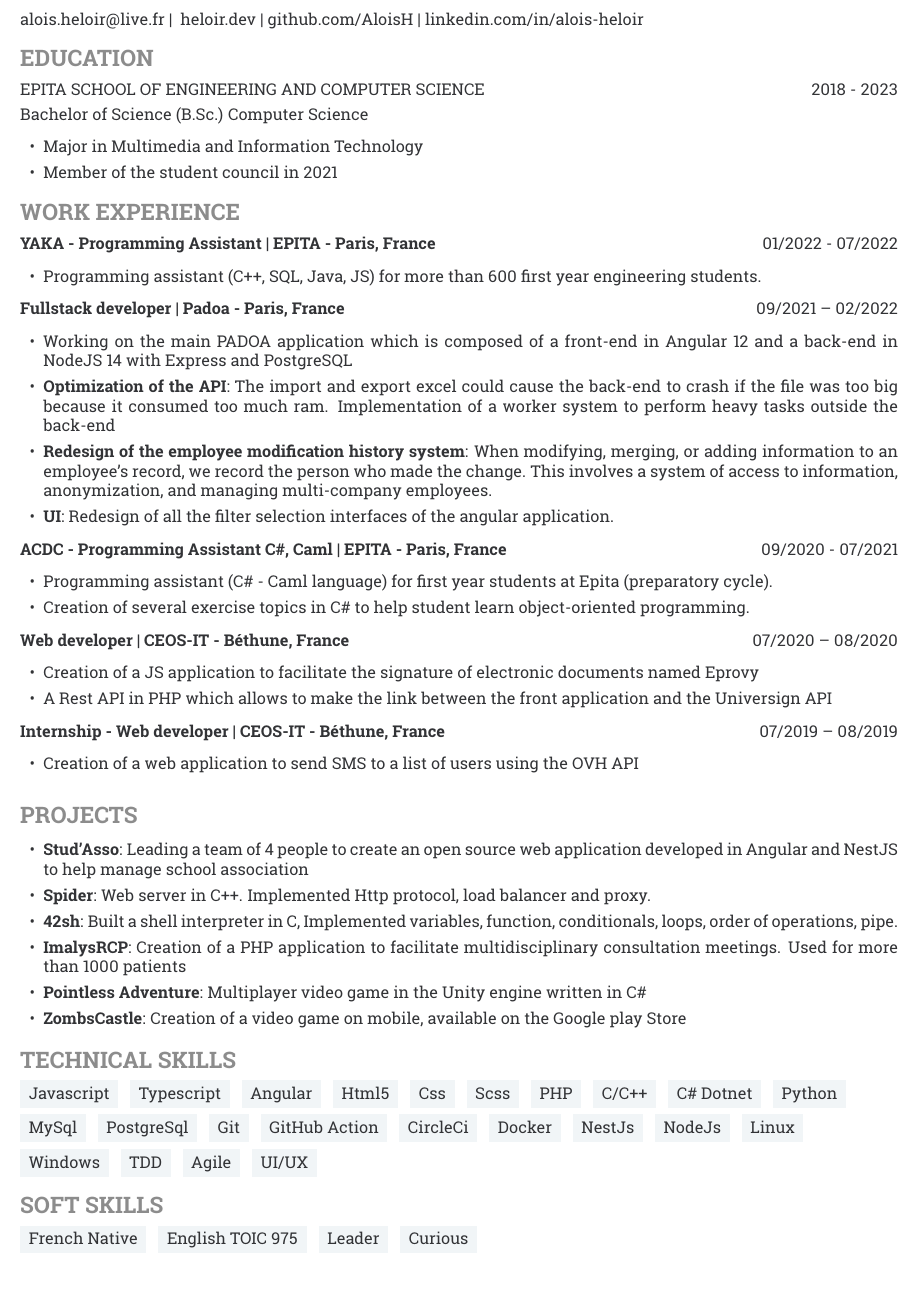
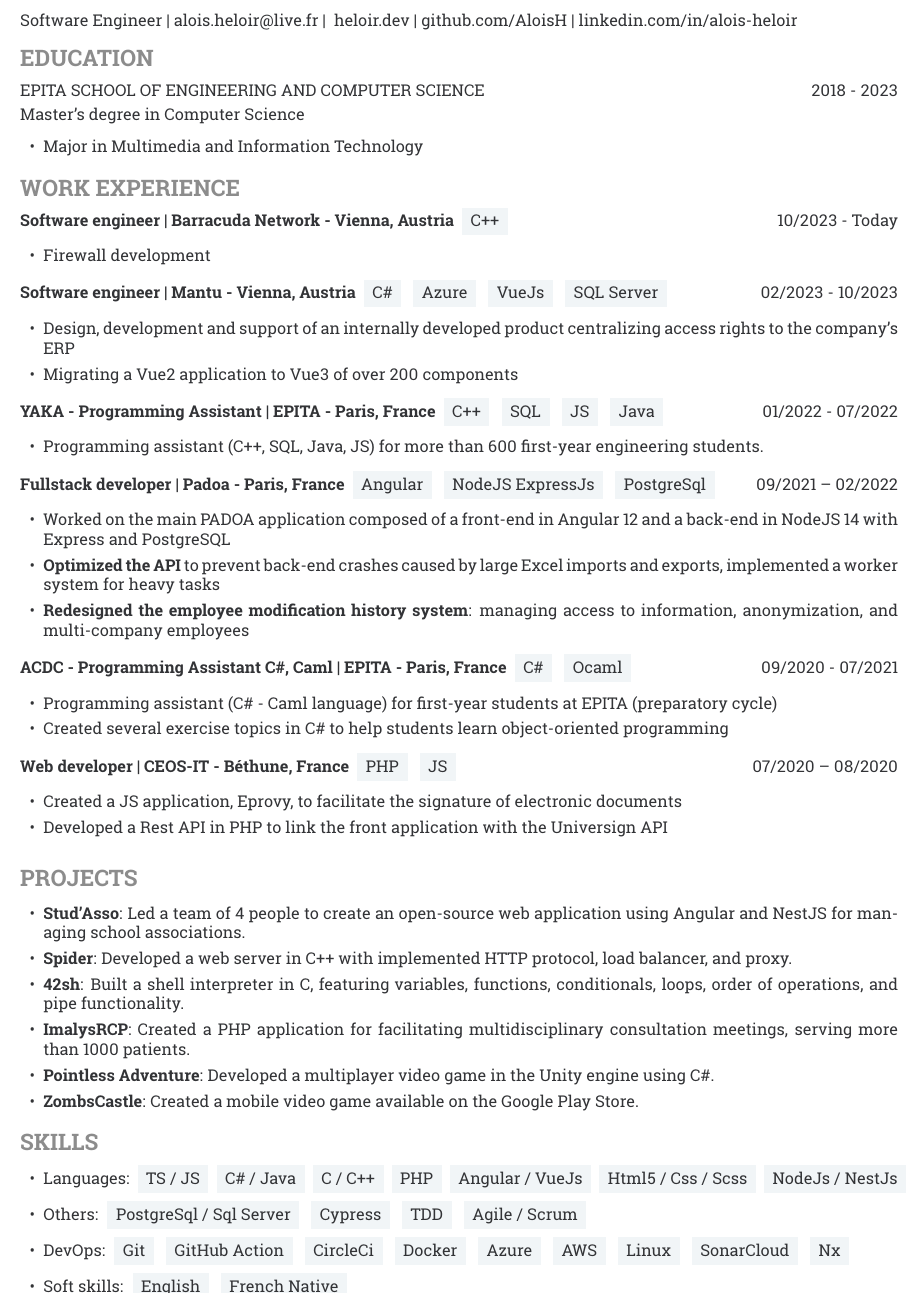
Before and after one commit to AloisH/resume, a LaTeX document (main.tex, which reads heloircv.cls): part of the page, cut so that both start at the same text. Compiled offline with pdfLaTeX.

Commit message:
feat: update to 2023 version

```diff
--- a/heloircv.cls
+++ b/heloircv.cls
@@ -64,10 +64,7 @@
 \newcommand{\cvheader}{
     \begingroup
         {\mainTitleFont\color{mainTextColor}\@name\par}
-        \bigskip
-        {\mainTextFont\color{mainTextColor}\@headline\par}
-        \medskip
-        {\mainTextFont\color{mainTextColor}\@email~|~ \href{https://\@homepage}{\@homepage}~|~\href{https://\@github}{\@github}~|~\href{https://\@linkedin}{\@linkedin}}
+        \medskip        {\mainTextFont\color{mainTextColor}\@headline~|~\@email~|~ \href{https://\@homepage}{\@homepage}~|~\href{https://\@github}{\@github}~|~\href{https://\@linkedin}{\@linkedin}}
     \endgroup
 }
 
--- a/main.tex
+++ b/main.tex
@@ -36,92 +36,95 @@
     \cvheader
 
     \cvsection{Education}{%
-        \education{Epita School of Engineering and Computer Science}{Bachelor of Science (B.Sc.) Computer Science}{2018 - 2023}
+        \education{Epita School of Engineering and Computer Science}{Master’s degree in Computer Science}{2018 - 2023}
         \begin{itemize}
             \item Major in Multimedia and Information Technology
-            \item Member of the student council in 2021
         \end{itemize}
     }
 
     \cvsection{Work Experience}{%
-        \work{YAKA - Programming Assistant}{EPITA - Paris, France}{01/2022 - 07/2022}{
+        \work{Software engineer}{Barracuda Network - Vienna, Austria {\normalfont\tag{C++}}}{10/2023 - Today}{%
             \begin{itemize}
-                \item Programming assistant (C++, SQL, Java, JS) for more than 600 first year engineering students.
+                \item Firewall development
             \end{itemize}
         }
 
-        \work{Fullstack developer}{Padoa - Paris, France}{09/2021 – 02/2022}{%
+        \work{Software engineer}{Mantu - Vienna, Austria {\normalfont\tag{C\#} \tag{Azure} \tag{VueJs} \tag{SQL Server}}}{02/2023 - 10/2023}{%
             \begin{itemize}
-              \item Working on the main PADOA application which is composed of a front-end in Angular 12 and a back-end in NodeJS 14 with Express and PostgreSQL
-              \item \textbf{Optimization of the API}: The import and export excel could cause the back-end to crash if the file was too big because it consumed too much ram. Implementation of a worker system to perform heavy tasks outside the back-end
-              \item \textbf{Redesign of the employee modification history system}: When modifying, merging, or adding information to an employee's record, we record the person who made the change. This involves a system of access to information, anonymization, and managing multi-company employees.
-              \item \textbf{UI}: Redesign of all the filter selection interfaces of the angular application.
+                \item Design, development and support of an internally developed product centralizing access rights to the company's ERP
+                \item Migrating a Vue2 application to Vue3 of over 200 components
             \end{itemize}
         }
 
-        \work{ACDC - Programming Assistant C\#, Caml}{EPITA - Paris, France}{09/2020 - 07/2021}{%
+        \work{YAKA - Programming Assistant}{EPITA - Paris, France {\normalfont\tag{C++} \tag{SQL} \tag{JS} \tag{Java}}}{01/2022 - 07/2022}{
             \begin{itemize}
-              \item Programming assistant (C\# - Caml language) for first year students at Epita (preparatory cycle).
-              \item Creation of several exercise topics in C\# to help student learn object-oriented programming.
-
+                \item Programming assistant (C++, SQL, Java, JS) for more than 600 first-year engineering students.
             \end{itemize}
         }
-        \work{Web developer}{CEOS-IT - Béthune, France}{07/2020 – 08/2020}{%
+
+        \work{Fullstack developer}{Padoa - Paris, France {\normalfont\tag{Angular} \tag{NodeJS ExpressJs} \tag{PostgreSql}}}{09/2021 – 02/2022}{%
             \begin{itemize}
-              \item Creation of a JS application to facilitate the signature of electronic documents named Eprovy
-              \item A Rest API in PHP which allows to make the link between the front application and the Universign API
+              \item Worked on the main PADOA application composed of a front-end in Angular 12 and a back-end in NodeJS 14 with Express and PostgreSQL
+              \item \textbf{Optimized the API} to prevent back-end crashes caused by large Excel imports and exports, implemented a worker system for heavy tasks
+              \item \textbf{Redesigned the employee modification history system}: managing access to information, anonymization, and multi-company employees
             \end{itemize}
         }
-        \work{Internship - Web developer}{CEOS-IT - Béthune, France}{07/2019 – 08/2019}{%
+
+        \work{ACDC - Programming Assistant C\#, Caml}{EPITA - Paris, France {\normalfont\tag{C\#} \tag{Ocaml}}}{09/2020 - 07/2021}{%
             \begin{itemize}
-              \item Creation of a web application to send SMS to a list of users using the OVH API
+              \item Programming assistant (C\# - Caml language) for first-year students at EPITA (preparatory cycle)
+              \item Created several exercise topics in C\# to help students learn object-oriented programming
+            \end{itemize}
+        }
+        \work{Web developer}{CEOS-IT - Béthune, France {\normalfont\tag{PHP} \tag{JS}}}{07/2020 – 08/2020}{%
+            \begin{itemize}
+              \item Created a JS application, Eprovy, to facilitate the signature of electronic documents
+              \item Developed a Rest API in PHP to link the front application with the Universign API
             \end{itemize}
         }
     }
 
     \cvsection{Projects}{%
         \begin{itemize}
-            \item \textbf{\href{https://github.com/MTI-2023-TALA/StudAsso}{Stud'Asso}}: Leading a team of 4 people to create an open source web application developed in Angular and NestJS to help manage school association
-            \item \textbf{Spider}: Web server in C++. Implemented Http protocol, load balancer and proxy.
-            \item \textbf{42sh}: Built a shell interpreter in C, Implemented variables, function, conditionals, loops, order of operations, pipe.
-            \item \textbf{ImalysRCP}: Creation of a PHP application to facilitate multidisciplinary consultation meetings. Used for more than 1000 patients
-            \item \textbf{\href{https://loup-d.github.io/Test/}{Pointless Adventure}}: Multiplayer video game in the Unity engine written in C\#
-            \item \textbf{\href{https://play.google.com/store/apps/details?id=com.Heloir.ProjetZombsCastle}{ZombsCastle}}: Creation of a video game on mobile, available on the Google play Store
+            \item \textbf{\href{https://github.com/MTI-2023-TALA/StudAsso}{Stud'Asso}}: Led a team of 4 people to create an open-source web application using Angular and NestJS for managing school associations.
+            \item \textbf{Spider}: Developed a web server in C++ with implemented HTTP protocol, load balancer, and proxy.
+            \item \textbf{42sh}: Built a shell interpreter in C, featuring variables, functions, conditionals, loops, order of operations, and pipe functionality.
+            \item \textbf{ImalysRCP}: Created a PHP application for facilitating multidisciplinary consultation meetings, serving more than 1000 patients.
+            \item \textbf{\href{https://loup-d.github.io/Test/}{Pointless Adventure}}: Developed a multiplayer video game in the Unity engine using C\#.
+            \item \textbf{\href{https://play.google.com/store/apps/details?id=com.Heloir.ProjetZombsCastle}{ZombsCastle}}: Created a mobile video game available on the Google Play Store.
         \end{itemize}
     }
 
-    \cvsection{Technical skills}{%
-        \tag{Javascript}
-        \tag{Typescript}
-        \tag{Angular}
-        \tag{Html5}
-        \tag{Css}
-        \tag{Scss}
+    \cvsection{skills}{%
+        \begin{itemize}
+            \item Languages:
+                \tag{TS / JS}
+                \tag{C\# / Java}
+                \tag{C / C++}
                 \tag{PHP}
-        \tag{C/C++}
-        \tag{C\# Dotnet}
-        \tag{Python}
-        \par\smallskip
-        \tag{MySql}
-        \tag{PostgreSql}
+                \tag{Angular / VueJs}
+                \tag{Html5 / Css / Scss}
+                \tag{NodeJs / NestJs}
+            \item Others:
+                \tag{PostgreSql / Sql Server}
+                \tag{Cypress}
+                \tag{TDD}
+                \tag{Agile / Scrum}
+            \item DevOps:
                 \tag{Git}
                 \tag{GitHub Action}
                 \tag{CircleCi}
                 \tag{Docker}
-        \tag{NestJs}
-        \tag{NodeJs}
+                \tag{Azure}
+                \tag{AWS}
                 \tag{Linux}
-        \par\smallskip
-        \tag{Windows}
-        \tag{TDD}
-        \tag{Agile}
-        \tag{UI/UX}
+                \tag{SonarCloud}
+                \tag{Nx}
+            \item Soft skills:
+                \tag{English}
+                \tag{French Native}
+
+        \end{itemize}
     }
     \filbreak
-    \cvsection{Soft Skills}{%
-        \tag{French Native}
-        \tag{English TOIC 975}
-        \tag{Leader}
-        \tag{Curious}
-    }
 \end{document}
```
Lines whose indentation alone changed are shown as unchanged.
